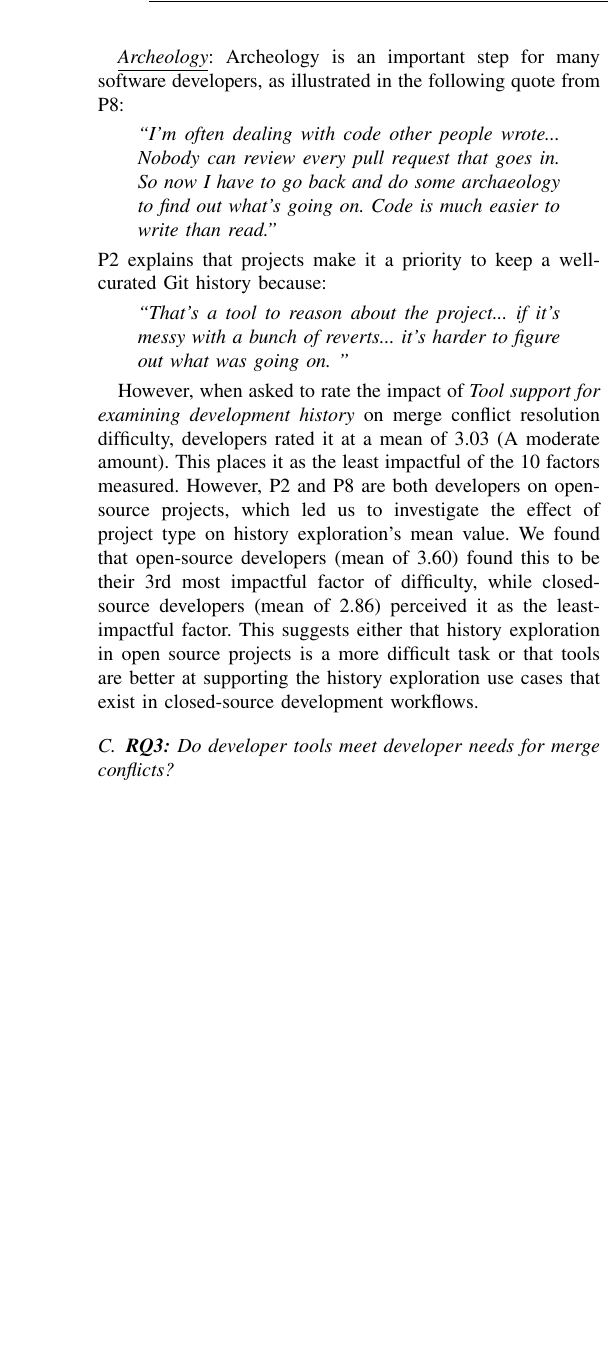
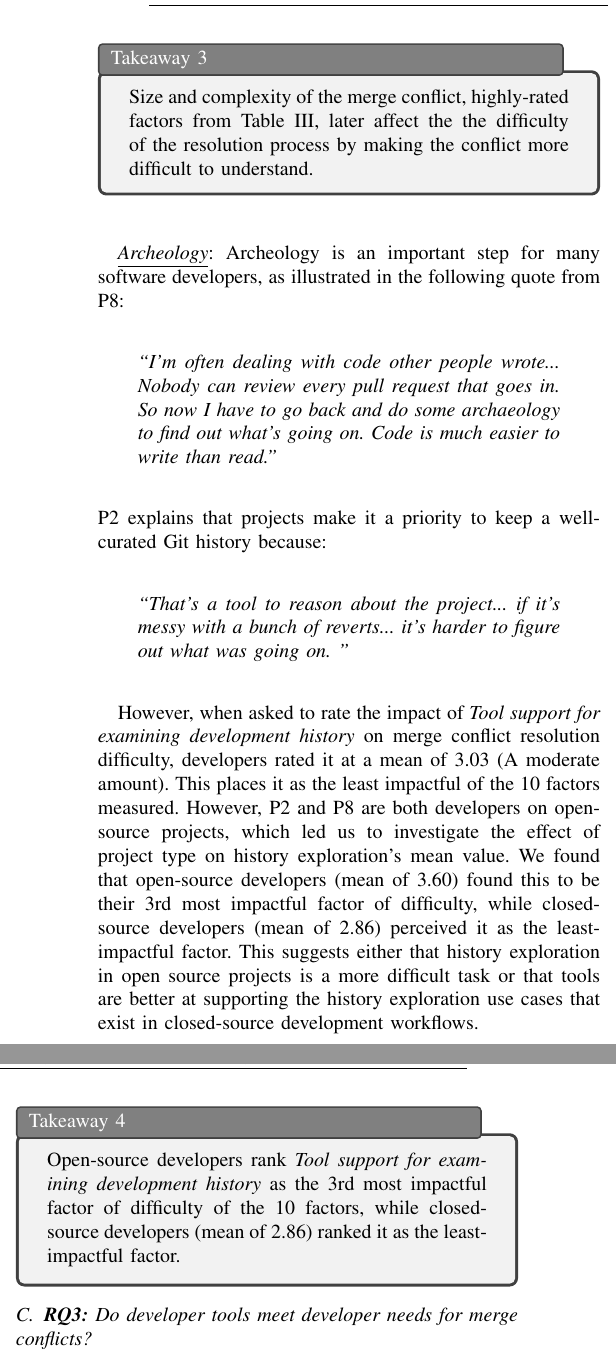
Before and after one commit to EPICLab/ICSME17-MergeConflicts, a LaTeX paper (main.tex, which reads RQ2.tex): part of one column of page 6 of 11 before the commit and two parts of the columns of page 6 of 11 after it, the two joined at a grey line, cut at the place of the change, the shorter picture padded with empty space. Compiled offline with pdfLaTeX; a missing font is replaced by an installed copy or a similar font; a LaTeX package or settings file that is missing is left out.

Commit message:
did a little more

```diff
--- a/RQ2.tex
+++ b/RQ2.tex
@@ -87,3 +88,10 @@ However, P1 resolved a 1-line merge conflict that, after some investigation, was
+\begin{tcolorbox}[enhanced,minipage boxed title,enhanced,title={Takeaway \arabic{takeawaycounter}},
+attach boxed title to top left=
+{xshift=0mm,yshift=-1mm},
+boxed title style={size=small}]
+Size and complexity of the merge conflict, highly-rated factors from Table \ref{survey_merge_conflicts}, later affect the the difficulty of the resolution process by making the conflict more difficult to understand.
+\end{tcolorbox}
+\addtocounter{takeawaycounter}{1}
 
 \underline{\textit{Archeology}}:
 Archeology is an important step for many software developers, as illustrated in the following quote from P8:
@@ -96,3 +104,11 @@ P2 explains that projects make it a priority to keep a well-curated Git history
 \end{displayquote}
 
 However, when asked to rate the impact of \textit{Tool support for examining development history} on merge conflict resolution difficulty, developers rated it at a mean of 3.03 (A moderate amount). This places it as the least impactful of the 10 factors measured. However, P2 and P8 are both developers on open-source projects, which led us to investigate the effect of project type on history exploration's mean value. We found that open-source developers (mean of 3.60) found this to be their 3rd most impactful factor of difficulty, while closed-source developers (mean of 2.86) perceived it as the least-impactful factor. This suggests either that history exploration in open source projects is a more difficult task or that tools are better at supporting the history exploration use cases that exist in closed-source development workflows.
+
+\begin{tcolorbox}[enhanced,minipage boxed title,enhanced,title={Takeaway \arabic{takeawaycounter}},
+attach boxed title to top left=
+{xshift=0mm,yshift=-1mm},
+boxed title style={size=small}]
+Open-source developers rank \textit{Tool support for examining development history} as the 3rd most impactful factor of difficulty of the 10 factors, while closed-source developers (mean of 2.86) ranked it as the least-impactful factor.
+\end{tcolorbox}
+\addtocounter{takeawaycounter}{1}
```
Also changed, not shown: RQ2.tex (15 more changed lines).
